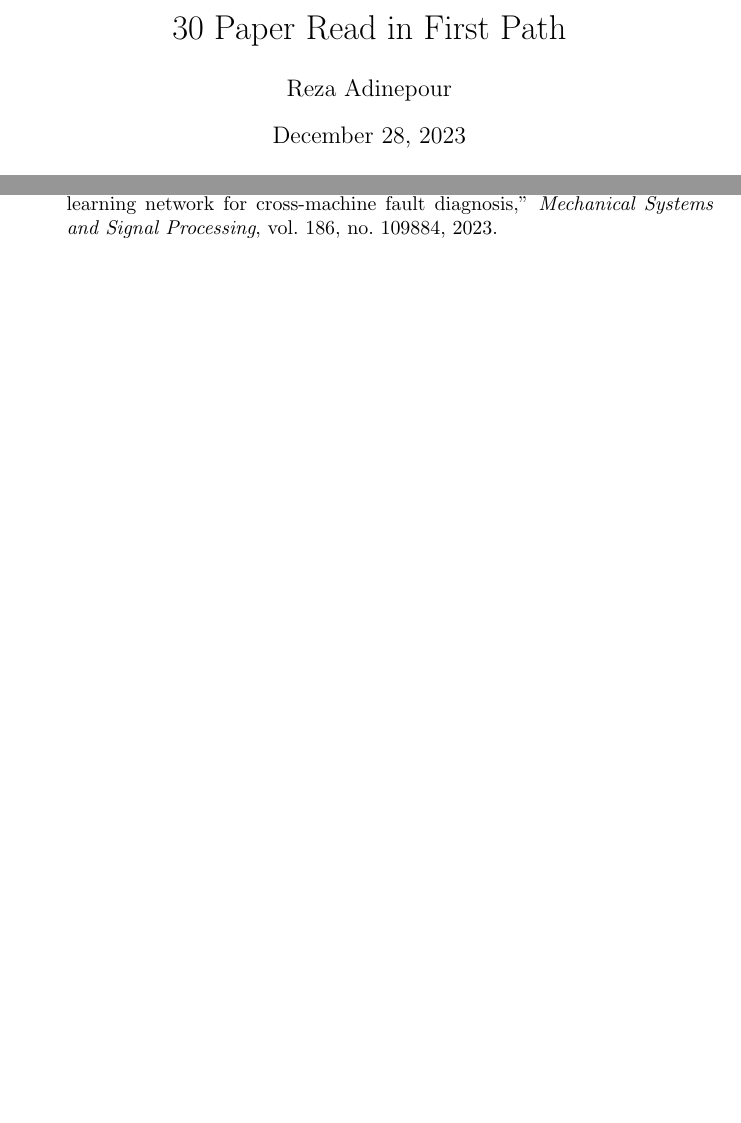
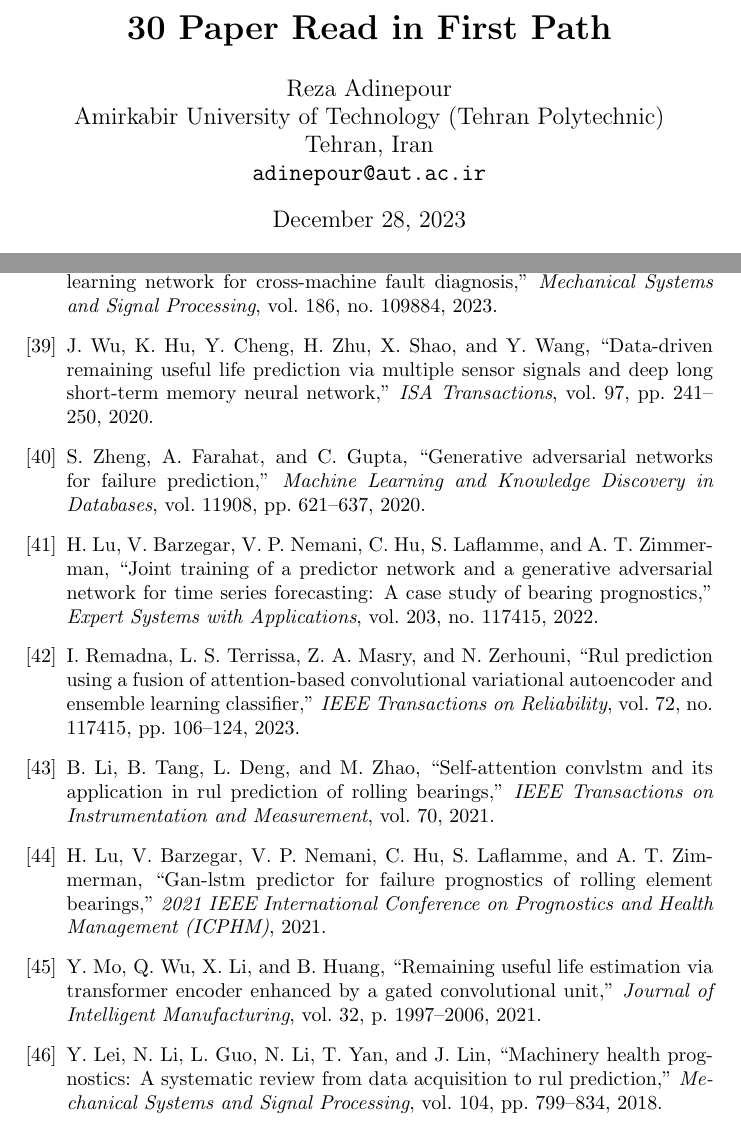
Before and after one commit to rezaAdinepour/M.Sc-AUT, a LaTeX problem sheet (Seminar/HWs/HW02/Solution/main.tex, which reads Seminar/HWs/HW02/Solution/refs.bib): two parts of pages 1 and 4 of 4, joined at a grey line, cut so that both start at the same text, the shorter picture padded with empty space. Compiled offline with pdfLaTeX.

Commit message:
update solution

```diff
--- a/Seminar/HWs/HW02/Solution/main.tex
+++ b/Seminar/HWs/HW02/Solution/main.tex
@@ -5,8 +5,13 @@
 
 
 
-\title{30 Paper Read in First Path}
-\author{\href{https://github.com/rezaAdinepour}{Reza Adinepour}}
+\title{\textbf{30 Paper Read in First Path}}
+\author{\href{https://github.com/rezaAdinepour}{Reza Adinepour}\\
+Amirkabir University of Technology (Tehran Polytechnic) \\
+Tehran, Iran \\
+\texttt{\href{mailto:adinepour@aut.ac.ir}{adinepour@aut.ac.ir}}
+}
+
 \date{\today}
 
 \usepackage[super]{nth}
--- a/Seminar/HWs/HW02/Solution/refs.bib
+++ b/Seminar/HWs/HW02/Solution/refs.bib
@@ -416,3 +416,34 @@
 	number = {109884},
 	pages = {},
 }
+
+% 39
+@article{article39 ,
+	author = {Jun Wu and Kui Hu and Yiwei Cheng and Haiping Zhu and Xinyu Shao and Yuanhang Wang},
+	title = {Data-driven remaining useful life prediction via multiple sensor signals and deep long short-term memory neural network},
+	journal = {ISA Transactions},
+	volume = {97},
+	year = {2020},
+	number = {},
+	pages = {241-250},
+}
+
+% 40
+@article{article40 ,
+	author = {Shuai Zheng and Ahmed Farahat and Chetan Gupta},
+	title = {Generative Adversarial Networks for Failure Prediction},
+	journal = {Machine Learning and Knowledge Discovery in Databases},
+	volume = {11908},
+	year = {2020},
+	number = {},
+	pages = {621-637},
+}
+
+% 41
+@article{article41 ,
+	author = {Hao Lu and Vahid Barzegar and Venkat Pavan Nemani and Chao Hu and Simon Laflamme and Andrew Todd Zimmerman},
+	title = {Joint Training of a Predictor Network and a Generative Adversarial Network for Time Series Forecasting: A Case Study of Bearing Prognostics},
+	journal = {Expert Systems with Applications},
+	volume = {203},
+	year = {2022},
+	number = {117415},
@@ -418,0 +456,15 @@
+	title = {RUL Prediction Using a Fusion of Attention-Based Convolutional Variational AutoEncoder and Ensemble Learning Classifier},
+	journal = {IEEE Transactions on Reliability},
+	volume = {72},
+	year = {2023},
+	number = {117415},
+	pages = {106-124},
+}
+
+% 43
+@article{article43 ,
+	author = {Biao Li and Baoping Tang and Lei Deng and Minghang Zhao},
+	title = {Self-Attention ConvLSTM and Its Application in RUL Prediction of Rolling Bearings},
+	journal = {IEEE Transactions on Instrumentation and Measurement},
+	volume = {70},
+	year = {2021},
@@ -418,0 +478,5 @@
+	title = {GAN-LSTM Predictor for Failure Prognostics of
+	Rolling Element Bearings},
+	journal = {2021 IEEE International Conference on Prognostics and Health Management (ICPHM)},
+	volume = {},
+	year = {2021},
@@ -418,0 +490,18 @@
+	title = {Remaining useful life estimation via transformer encoder enhanced by a gated convolutional unit},
+	journal = {Journal of Intelligent Manufacturing},
+	volume = {32},
+	year = {2021},
+	number = {},
+	pages = {1997–2006},
+}
+
+% 46
+@article{article46 ,
+	author = {Yaguo Lei and Naipeng Li and Liang Guo and Ningbo Li and Tao Yan and Jing Lin},
+	title = {Machinery health prognostics: A systematic review from data acquisition to RUL prediction},
+	journal = {Mechanical Systems and Signal Processing},
+	volume = {104},
+	year = {2018},
+	number = {},
+	pages = {799-834},
+}
```
Also changed, not shown: Seminar/HWs/HW02/Solution/main.bbl, Seminar/HWs/HW02/Solution/main.pdf, Seminar/HWs/HW02/Solution/main.tex (4 more changed lines), Seminar/HWs/HW02/Solution/refs.bib (20 more changed lines), 4 other files.
